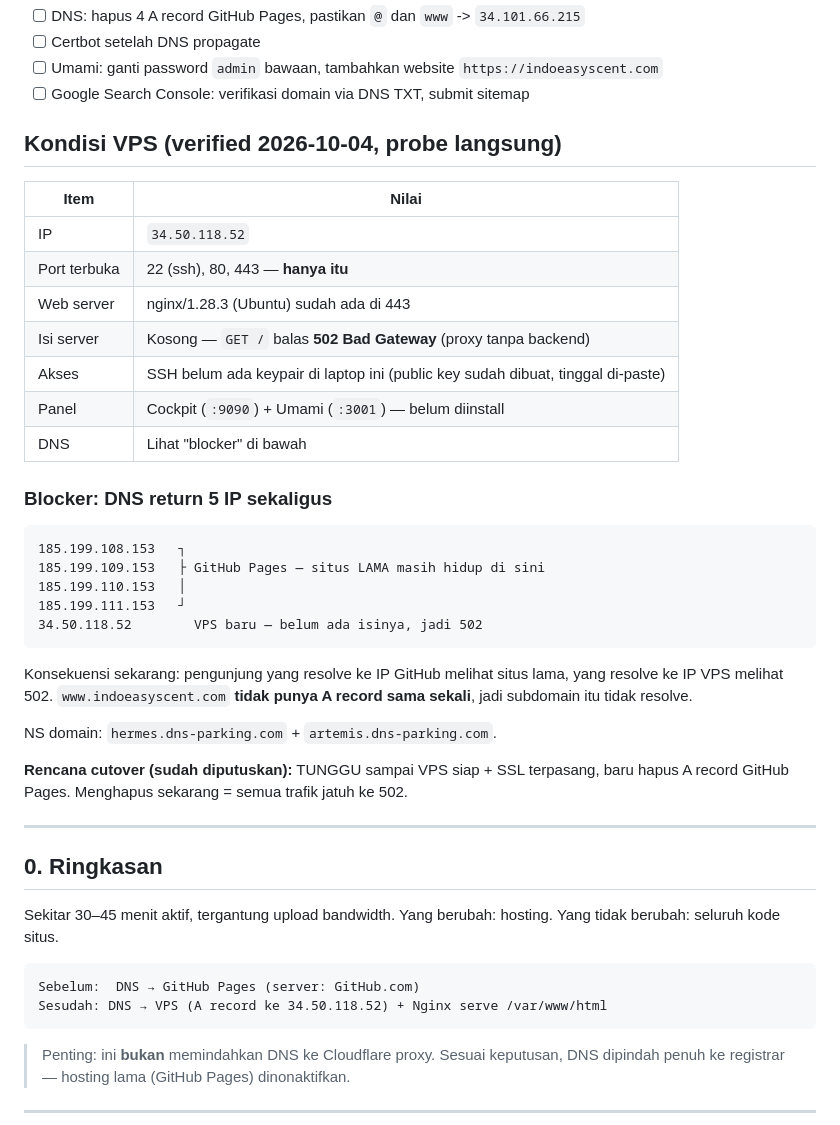
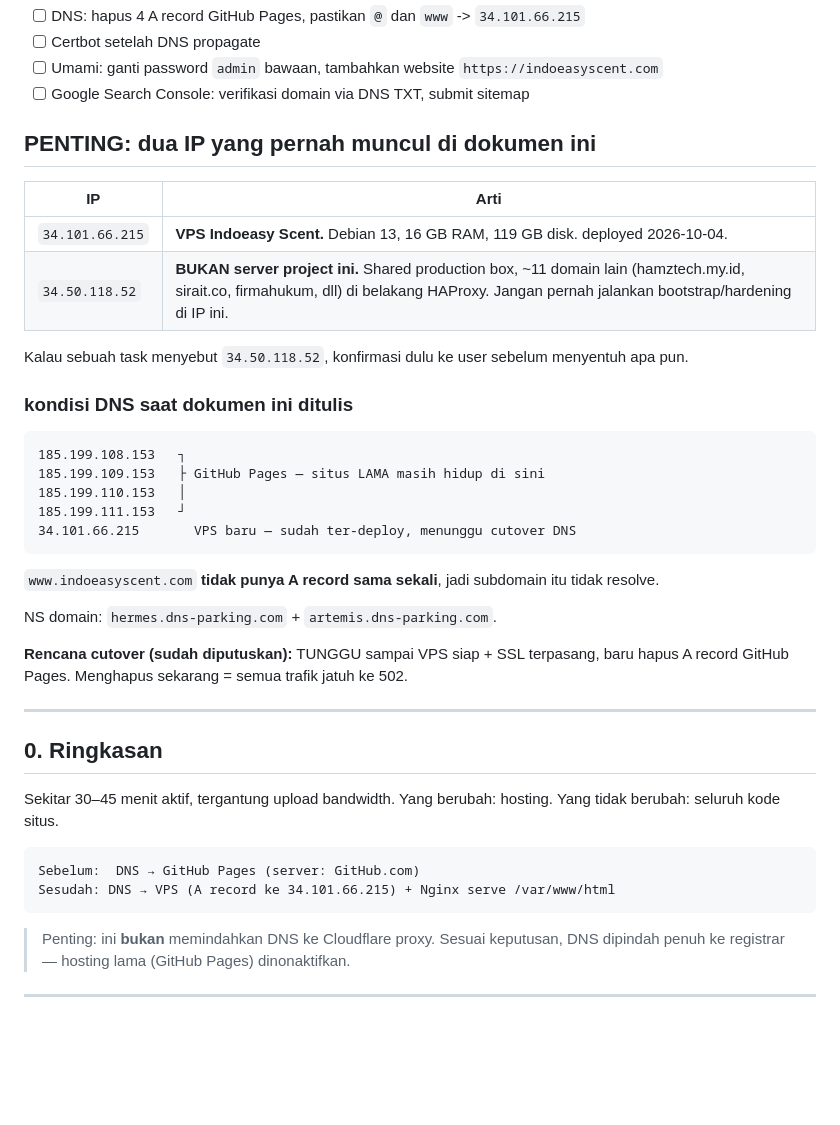
Before and after one commit to hafidnajmi/idesy-scent, a Markdown page: docs/MIGRATION-VPS.md, the part around the change. Drawn GitHub-style; blank space fills up the shorter version.

Commit message:
docs: correct VPS IP (34.101.66.215) and flag 34.50.118.52 as a different, shared box

````diff
--- a/docs/MIGRATION-VPS.md
+++ b/docs/MIGRATION-VPS.md
@@ -55,31 +55,28 @@ Verified dari luar dengan `curl --resolve` (DNS belum disentuh):
 - [ ] Umami: ganti password `admin` bawaan, tambahkan website `https://indoeasyscent.com`
 - [ ] Google Search Console: verifikasi domain via DNS TXT, submit sitemap
 
-## Kondisi VPS (verified 2026-10-04, probe langsung)
+## PENTING: dua IP yang pernah muncul di dokumen ini
 
-| Item | Nilai |
+| IP | Arti |
 |---|---|
-| IP | `34.50.118.52` |
-| Port terbuka | 22 (ssh), 80, 443 — **hanya itu** |
-| Web server | nginx/1.28.3 (Ubuntu) sudah ada di 443 |
-| Isi server | Kosong — `GET /` balas **502 Bad Gateway** (proxy tanpa backend) |
-| Akses | SSH belum ada keypair di laptop ini (public key sudah dibuat, tinggal di-paste) |
-| Panel | Cockpit (`:9090`) + Umami (`:3001`) — belum diinstall |
-| DNS | Lihat "blocker" di bawah |
+| `34.101.66.215` | **VPS Indoeasy Scent.** Debian 13, 16 GB RAM, 119 GB disk. deployed 2026-10-04. |
+| `34.50.118.52` | **BUKAN server project ini.** Shared production box, ~11 domain lain (hamztech.my.id, sirait.co, firmahukum, dll) di belakang HAProxy. Jangan pernah jalankan bootstrap/hardening di IP ini. |
 
-### Blocker: DNS return 5 IP sekaligus
+Kalau sebuah task menyebut `34.50.118.52`, konfirmasi dulu ke user sebelum
+menyentuh apa pun.
+
+### kondisi DNS saat dokumen ini ditulis
 
 ```
 185.199.108.153   ┐
 185.199.109.153   ├ GitHub Pages — situs LAMA masih hidup di sini
 185.199.110.153   │
 185.199.111.153   ┘
-34.50.118.52        VPS baru — belum ada isinya, jadi 502
+34.101.66.215       VPS baru — sudah ter-deploy, menunggu cutover DNS
 ```
 
-Konsekuensi sekarang: pengunjung yang resolve ke IP GitHub melihat situs lama,
-yang resolve ke IP VPS melihat 502. `www.indoeasyscent.com` **tidak punya A
-record sama sekali**, jadi subdomain itu tidak resolve.
+`www.indoeasyscent.com` **tidak punya A record sama sekali**, jadi subdomain itu
+tidak resolve.
 
 NS domain: `hermes.dns-parking.com` + `artemis.dns-parking.com`.
 
@@ -94,7 +91,7 @@ Sekitar 30–45 menit aktif, tergantung upload bandwidth. Yang berubah: hosting.
 
 ```
 Sebelum:  DNS → GitHub Pages (server: GitHub.com)
-Sesudah: DNS → VPS (A record ke 34.50.118.52) + Nginx serve /var/www/html
+Sesudah: DNS → VPS (A record ke 34.101.66.215) + Nginx serve /var/www/html
 ```
 
 > Penting: ini **bukan** memindahkan DNS ke Cloudflare proxy. Sesuai keputusan, DNS
````
